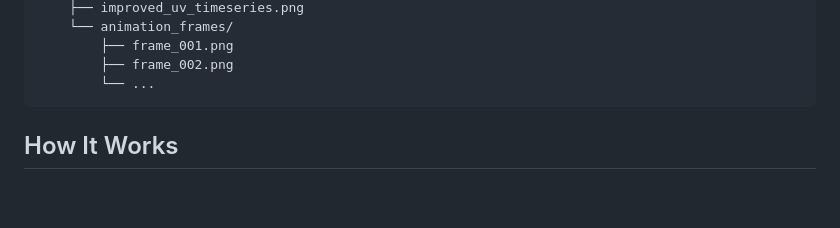
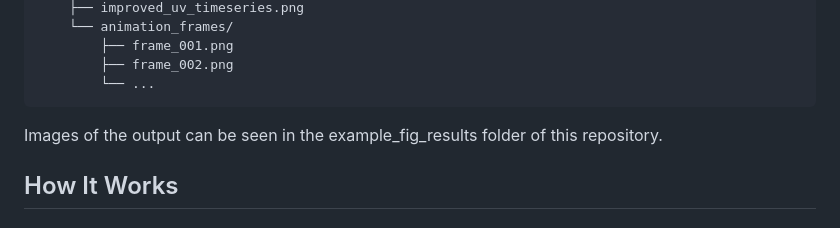
Before and after one commit to Tstolarz/hfr-drifterspy, a Markdown page: README.md, the part around the change. GitHub-like rendering; blank space fills up the shorter version.

Commit message:
Update README with output images location
Added note about output images location.

````diff
--- a/README.md
+++ b/README.md
@@ -243,6 +243,7 @@ The tool creates a timestamped output directory containing:
         ├── frame_002.png
         └── ...
 ```
+Images of the output can be seen in the example_fig_results folder of this repository.
 
 ## How It Works
 
````
